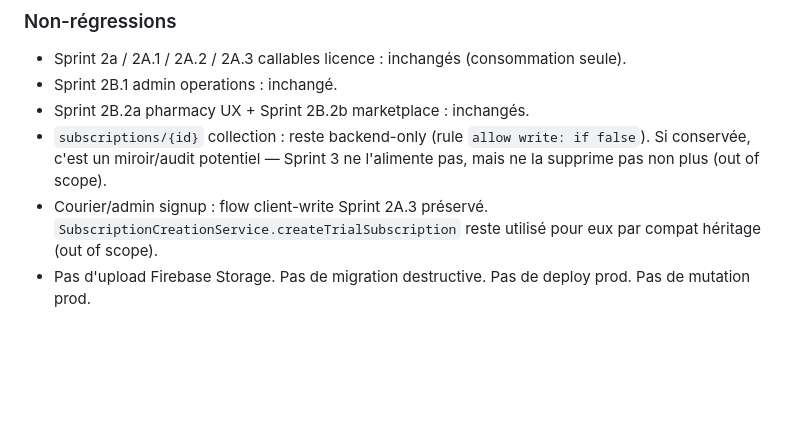
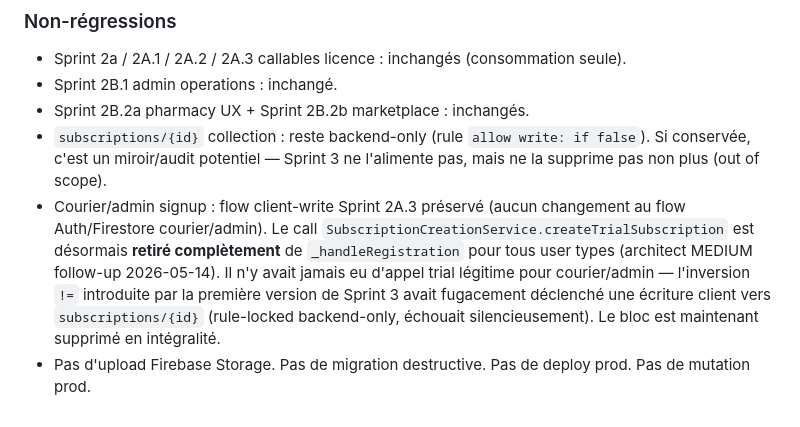
Before and after one commit to crepmaster/pharmapp, a Markdown page: docs/orchestrator_sprints/SPRINT_3_TRIAL_SUBSCRIPTION_TASK.md, the part around the change. Rendered like a GitHub page; blank space fills up the shorter version.

```diff
--- a/docs/orchestrator_sprints/SPRINT_3_TRIAL_SUBSCRIPTION_TASK.md
+++ b/docs/orchestrator_sprints/SPRINT_3_TRIAL_SUBSCRIPTION_TASK.md
@@ -226,5 +226,5 @@ Implémenter :
 - Sprint 2B.1 admin operations : inchangé.
 - Sprint 2B.2a pharmacy UX + Sprint 2B.2b marketplace : inchangés.
 - `subscriptions/{id}` collection : reste backend-only (rule `allow write: if false`). Si conservée, c'est un miroir/audit potentiel — Sprint 3 ne l'alimente pas, mais ne la supprime pas non plus (out of scope).
-- Courier/admin signup : flow client-write Sprint 2A.3 préservé. `SubscriptionCreationService.createTrialSubscription` reste utilisé pour eux par compat héritage (out of scope).
+- Courier/admin signup : flow client-write Sprint 2A.3 préservé (aucun changement au flow Auth/Firestore courier/admin). Le call `SubscriptionCreationService.createTrialSubscription` est désormais **retiré complètement** de `_handleRegistration` pour tous user types (architect MEDIUM follow-up 2026-05-14). Il n'y avait jamais eu d'appel trial légitime pour courier/admin — l'inversion `!=` introduite par la première version de Sprint 3 avait fugacement déclenché une écriture client vers `subscriptions/{id}` (rule-locked backend-only, échouait silencieusement). Le bloc est maintenant supprimé en intégralité.
 - Pas d'upload Firebase Storage. Pas de migration destructive. Pas de deploy prod. Pas de mutation prod.
```
Also changed, not shown: CLAUDE.md (+2 -2 lines).
